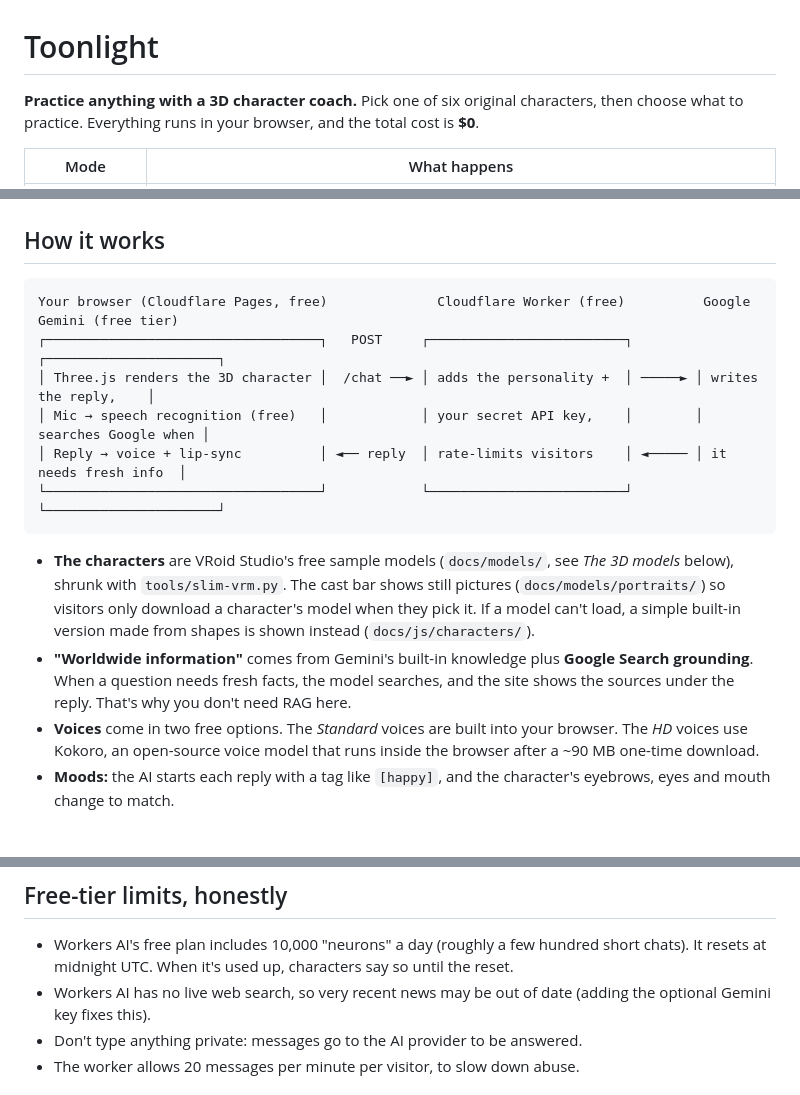
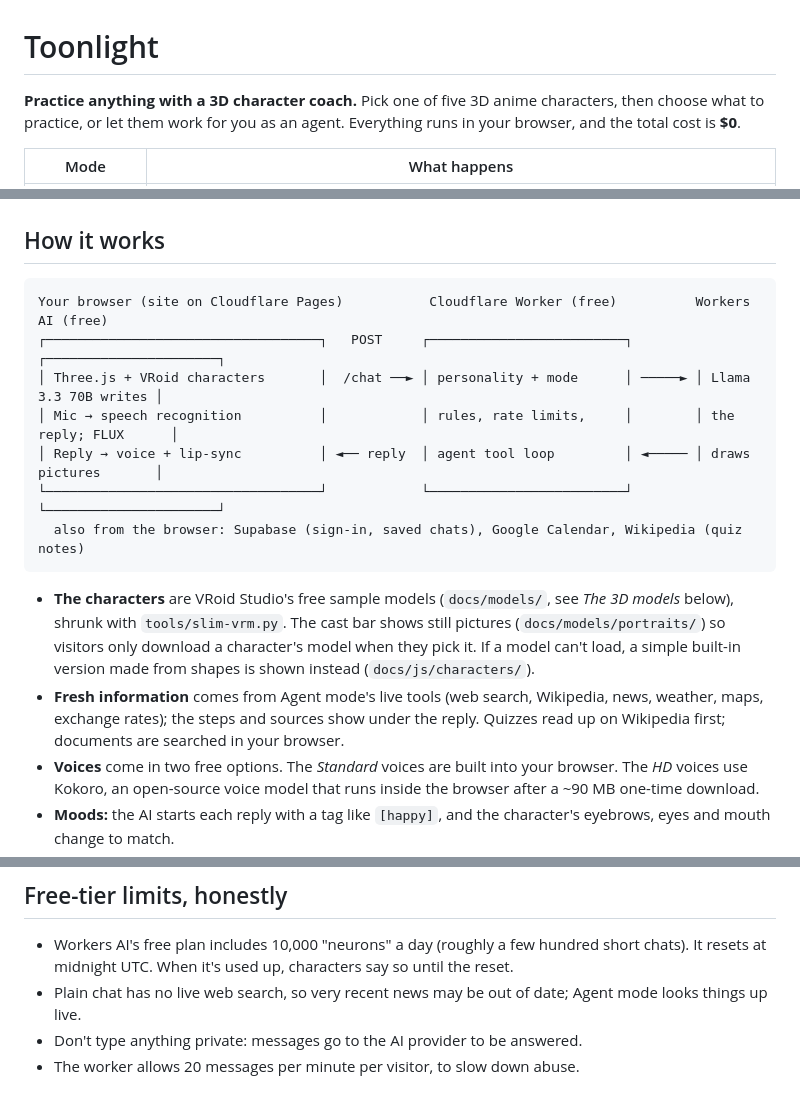
Before and after one commit to suhaanrajani123/toonlight, a Markdown page: README.md, 3 parts joined by grey strips. Rendered like a GitHub page; blank space fills up the shorter version.

Commit message:
README: five characters, current architecture and live tools

````diff
--- a/README.md
+++ b/README.md
@@ -1,6 +1,6 @@
 # Toonlight
 
-**Practice anything with a 3D character coach.** Pick one of six original characters, then choose what to practice. Everything runs in your browser, and the total cost is **$0**.
+**Practice anything with a 3D character coach.** Pick one of five 3D anime characters, then choose what to practice, or let them work for you as an agent. Everything runs in your browser, and the total cost is **$0**.
 
 | Mode | What happens |
 |---|---|
@@ -44,16 +44,17 @@ The characters also **remember you**: your name, your goals, and facts you share
 ## How it works
 
 ```
-Your browser (Cloudflare Pages, free)              Cloudflare Worker (free)          Google Gemini (free tier)
+Your browser (site on Cloudflare Pages)           Cloudflare Worker (free)          Workers AI (free)
 ┌───────────────────────────────────┐   POST     ┌─────────────────────────┐        ┌──────────────────────┐
-│ Three.js renders the 3D character │  /chat ──► │ adds the personality +  │ ─────► │ writes the reply,    │
-│ Mic → speech recognition (free)   │            │ your secret API key,    │        │ searches Google when │
-│ Reply → voice + lip-sync          │ ◄── reply  │ rate-limits visitors    │ ◄───── │ it needs fresh info  │
+│ Three.js + VRoid characters       │  /chat ──► │ personality + mode      │ ─────► │ Llama 3.3 70B writes │
+│ Mic → speech recognition          │            │ rules, rate limits,     │        │ the reply; FLUX      │
+│ Reply → voice + lip-sync          │ ◄── reply  │ agent tool loop         │ ◄───── │ draws pictures       │
 └───────────────────────────────────┘            └─────────────────────────┘        └──────────────────────┘
+  also from the browser: Supabase (sign-in, saved chats), Google Calendar, Wikipedia (quiz notes)
 ```
 
 - **The characters** are VRoid Studio's free sample models (`docs/models/`, see *The 3D models* below), shrunk with `tools/slim-vrm.py`. The cast bar shows still pictures (`docs/models/portraits/`) so visitors only download a character's model when they pick it. If a model can't load, a simple built-in version made from shapes is shown instead (`docs/js/characters/`).
-- **"Worldwide information"** comes from Gemini's built-in knowledge plus **Google Search grounding**. When a question needs fresh facts, the model searches, and the site shows the sources under the reply. That's why you don't need RAG here.
+- **Fresh information** comes from Agent mode's live tools (web search, Wikipedia, news, weather, maps, exchange rates); the steps and sources show under the reply. Quizzes read up on Wikipedia first; documents are searched in your browser.
 - **Voices** come in two free options. The *Standard* voices are built into your browser. The *HD* voices use Kokoro, an open-source voice model that runs inside the browser after a ~90 MB one-time download.
 - **Moods:** the AI starts each reply with a tag like `[happy]`, and the character's eyebrows, eyes and mouth change to match.
 - **Body language:** characters wave hello, rest a hand on their chin while thinking, talk with their hands while speaking, and shrug, cheer or throw their hands up to match the reply (`docs/js/gestures.js`).
@@ -103,7 +104,7 @@ The AI runs on a free **Cloudflare Worker** using Cloudflare's built-in models (
 ## Free-tier limits, honestly
 
 - Workers AI's free plan includes 10,000 "neurons" a day (roughly a few hundred short chats). It resets at midnight UTC. When it's used up, characters say so until the reset.
-- Workers AI has no live web search, so very recent news may be out of date (adding the optional Gemini key fixes this).
+- Plain chat has no live web search, so very recent news may be out of date; Agent mode looks things up live.
 - Don't type anything private: messages go to the AI provider to be answered.
 - The worker allows 20 messages per minute per visitor, to slow down abuse.
 
````
